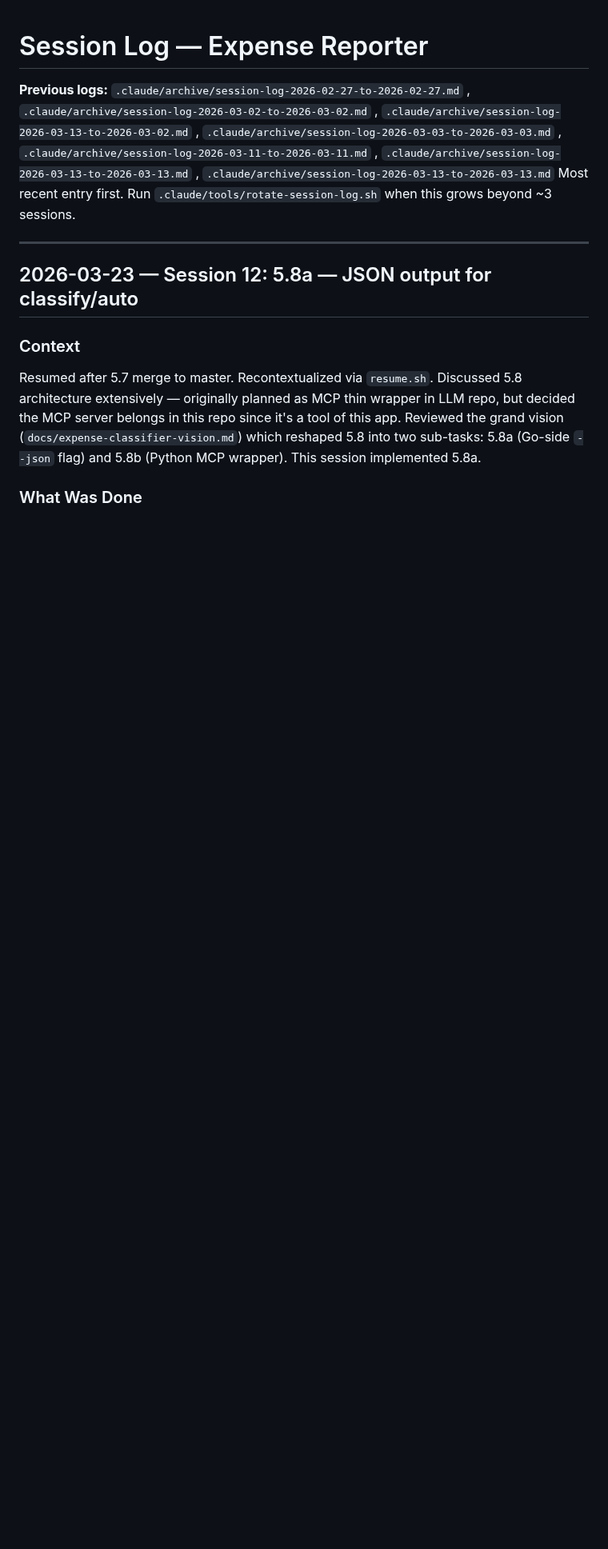
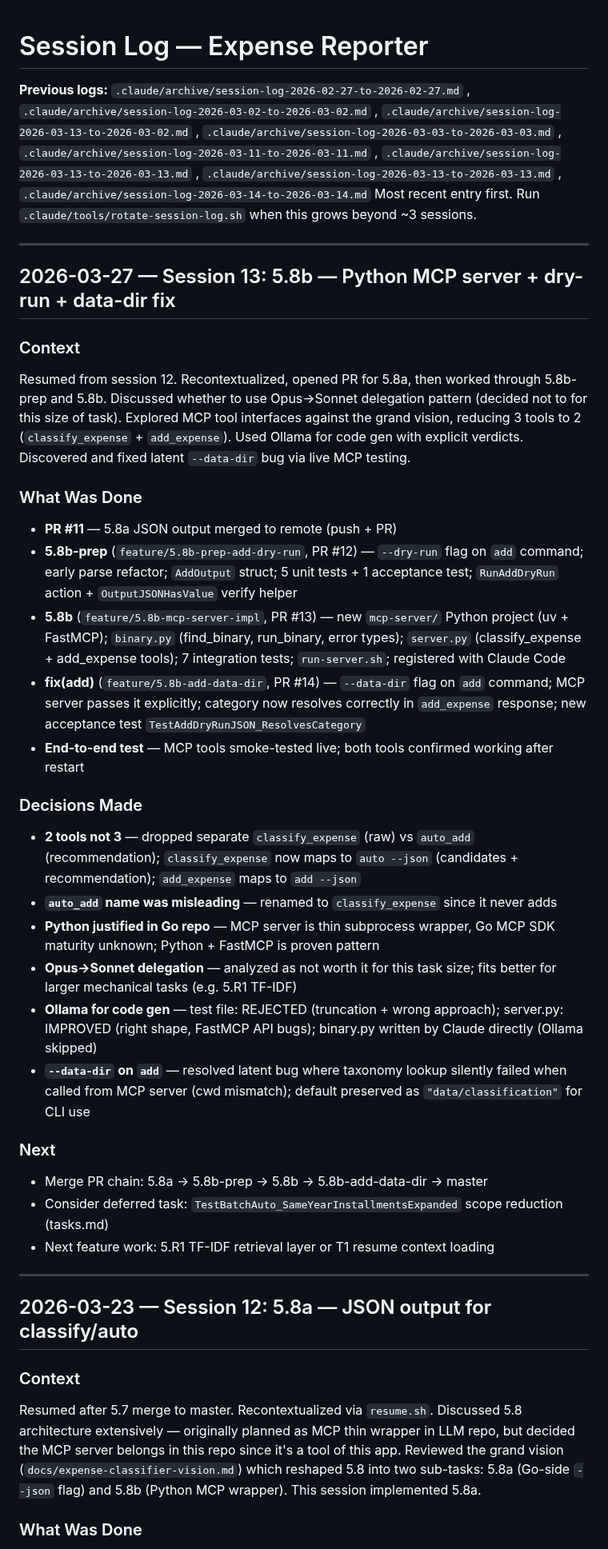
Before and after one commit to leandror172/expense-reporter-experiment, a Markdown page: .claude/session-log.md, the part around one of its changes. Shown at 80% size. Drawn GitHub-style; blank space fills up the shorter version.

```diff
--- a/.claude/session-log.md
+++ b/.claude/session-log.md
@@ -7,7 +7,35 @@
 , `.claude/archive/session-log-2026-03-11-to-2026-03-11.md`
 , `.claude/archive/session-log-2026-03-13-to-2026-03-13.md`
 , `.claude/archive/session-log-2026-03-13-to-2026-03-13.md`
+, `.claude/archive/session-log-2026-03-14-to-2026-03-14.md`
 Most recent entry first. Run `.claude/tools/rotate-session-log.sh` when this grows beyond ~3 sessions.
+
+---
+
+## 2026-03-27 — Session 13: 5.8b — Python MCP server + dry-run + data-dir fix
+
+### Context
+Resumed from session 12. Recontextualized, opened PR for 5.8a, then worked through 5.8b-prep and 5.8b. Discussed whether to use Opus→Sonnet delegation pattern (decided not to for this size of task). Explored MCP tool interfaces against the grand vision, reducing 3 tools to 2 (`classify_expense` + `add_expense`). Used Ollama for code gen with explicit verdicts. Discovered and fixed latent `--data-dir` bug via live MCP testing.
+
+### What Was Done
+- **PR #11** — 5.8a JSON output merged to remote (push + PR)
+- **5.8b-prep** (`feature/5.8b-prep-add-dry-run`, PR #12) — `--dry-run` flag on `add` command; early parse refactor; `AddOutput` struct; 5 unit tests + 1 acceptance test; `RunAddDryRun` action + `OutputJSONHasValue` verify helper
+- **5.8b** (`feature/5.8b-mcp-server-impl`, PR #13) — new `mcp-server/` Python project (uv + FastMCP); `binary.py` (find_binary, run_binary, error types); `server.py` (classify_expense + add_expense tools); 7 integration tests; `run-server.sh`; registered with Claude Code
+- **fix(add)** (`feature/5.8b-add-data-dir`, PR #14) — `--data-dir` flag on `add` command; MCP server passes it explicitly; category now resolves correctly in `add_expense` response; new acceptance test `TestAddDryRunJSON_ResolvesCategory`
+- **End-to-end test** — MCP tools smoke-tested live; both tools confirmed working after restart
+
+### Decisions Made
+- **2 tools not 3** — dropped separate `classify_expense` (raw) vs `auto_add` (recommendation); `classify_expense` now maps to `auto --json` (candidates + recommendation); `add_expense` maps to `add --json`
+- **`auto_add` name was misleading** — renamed to `classify_expense` since it never adds
+- **Python justified in Go repo** — MCP server is thin subprocess wrapper, Go MCP SDK maturity unknown; Python + FastMCP is proven pattern
+- **Opus→Sonnet delegation** — analyzed as not worth it for this task size; fits better for larger mechanical tasks (e.g. 5.R1 TF-IDF)
+- **Ollama for code gen** — test file: REJECTED (truncation + wrong approach); server.py: IMPROVED (right shape, FastMCP API bugs); binary.py written by Claude directly (Ollama skipped)
+- **`--data-dir` on `add`** — resolved latent bug where taxonomy lookup silently failed when called from MCP server (cwd mismatch); default preserved as `"data/classification"` for CLI use
+
+### Next
+- Merge PR chain: 5.8a → 5.8b-prep → 5.8b → 5.8b-add-data-dir → master
+- Consider deferred task: `TestBatchAuto_SameYearInstallmentsExpanded` scope reduction (tasks.md)
+- Next feature work: 5.R1 TF-IDF retrieval layer or T1 resume context loading
 
 ---
 
```
Also changed, not shown: other parts of .claude/session-log.md (+0 -26 lines), .claude/archive/session-log-2026-03-14-to-2026-03-14.md (added, +31 -0 lines), .claude/session-context.md (+9 -11 lines).
